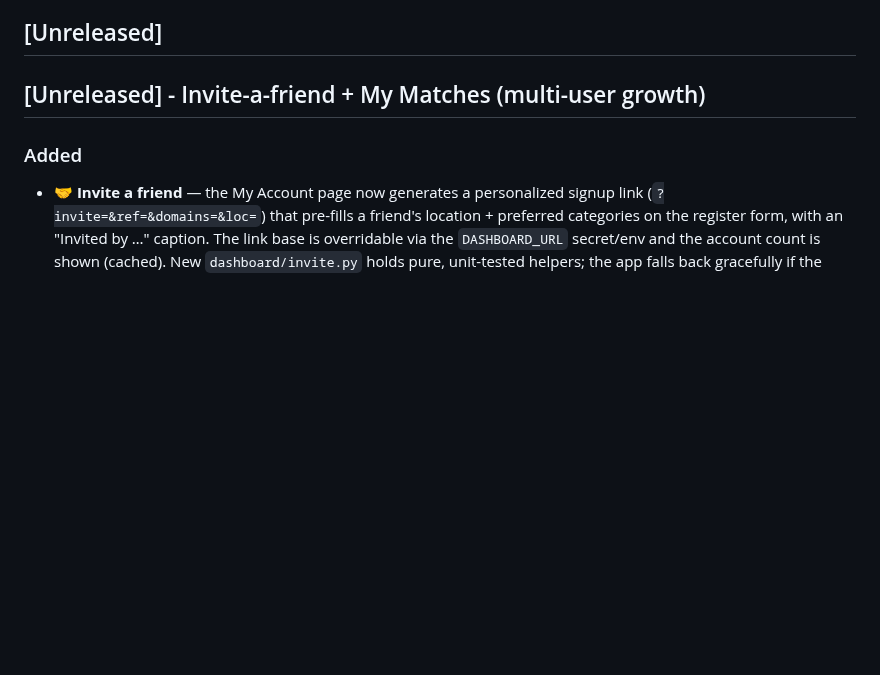
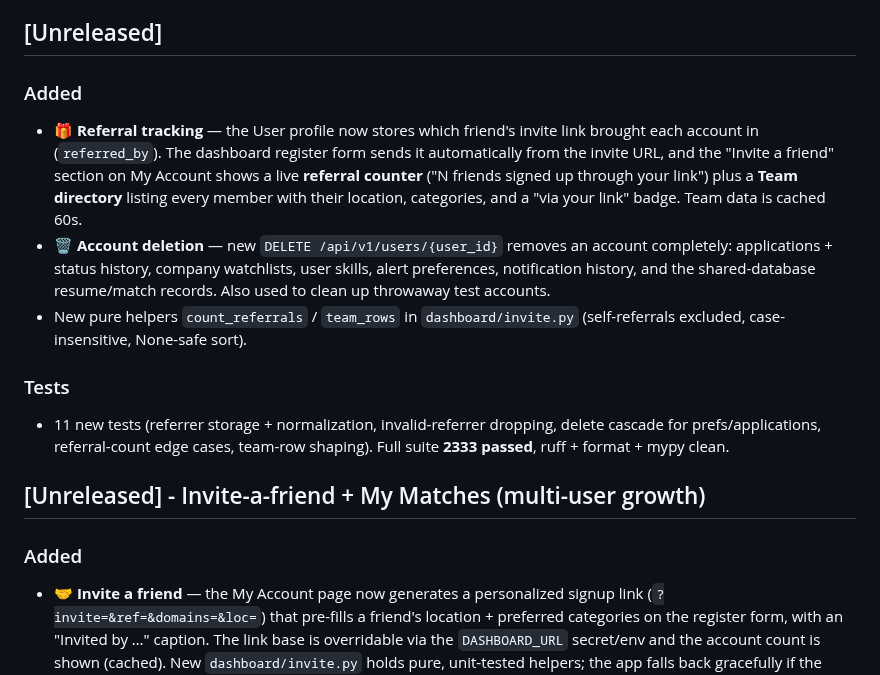
Before and after one commit to partha442004/CyberGuide, a Markdown page: CHANGELOG.md, the part around the change. GitHub-like rendering; blank space fills up the shorter version.

Commit message:
docs: CHANGELOG - referral tracking + team directory + account deletion

```diff
--- a/CHANGELOG.md
+++ b/CHANGELOG.md
@@ -1118,6 +1118,30 @@ The format is based on [Keep a Changelog](https://keepachangelog.com/en/1.0.0/).
   in the Linux Docker reproduction environment
 
 ## [Unreleased]
+
+### Added
+
+- **🎁 Referral tracking** — the User profile now stores which friend's
+  invite link brought each account in (`referred_by`). The dashboard
+  register form sends it automatically from the invite URL, and the
+  "Invite a friend" section on My Account shows a live **referral
+  counter** ("N friends signed up through your link") plus a **Team
+  directory** listing every member with their location, categories, and
+  a "via your link" badge. Team data is cached 60s.
+- **🗑 Account deletion** — new `DELETE /api/v1/users/{user_id}` removes
+  an account completely: applications + status history, company
+  watchlists, user skills, alert preferences, notification history, and
+  the shared-database resume/match records. Also used to clean up
+  throwaway test accounts.
+- New pure helpers `count_referrals` / `team_rows` in `dashboard/invite.py`
+  (self-referrals excluded, case-insensitive, None-safe sort).
+
+### Tests
+
+- 11 new tests (referrer storage + normalization, invalid-referrer
+  dropping, delete cascade for prefs/applications, referral-count edge
+  cases, team-row shaping). Full suite **2333 passed**, ruff + format +
+  mypy clean.
 
 ## [Unreleased] - Invite-a-friend + My Matches (multi-user growth)
 
```
